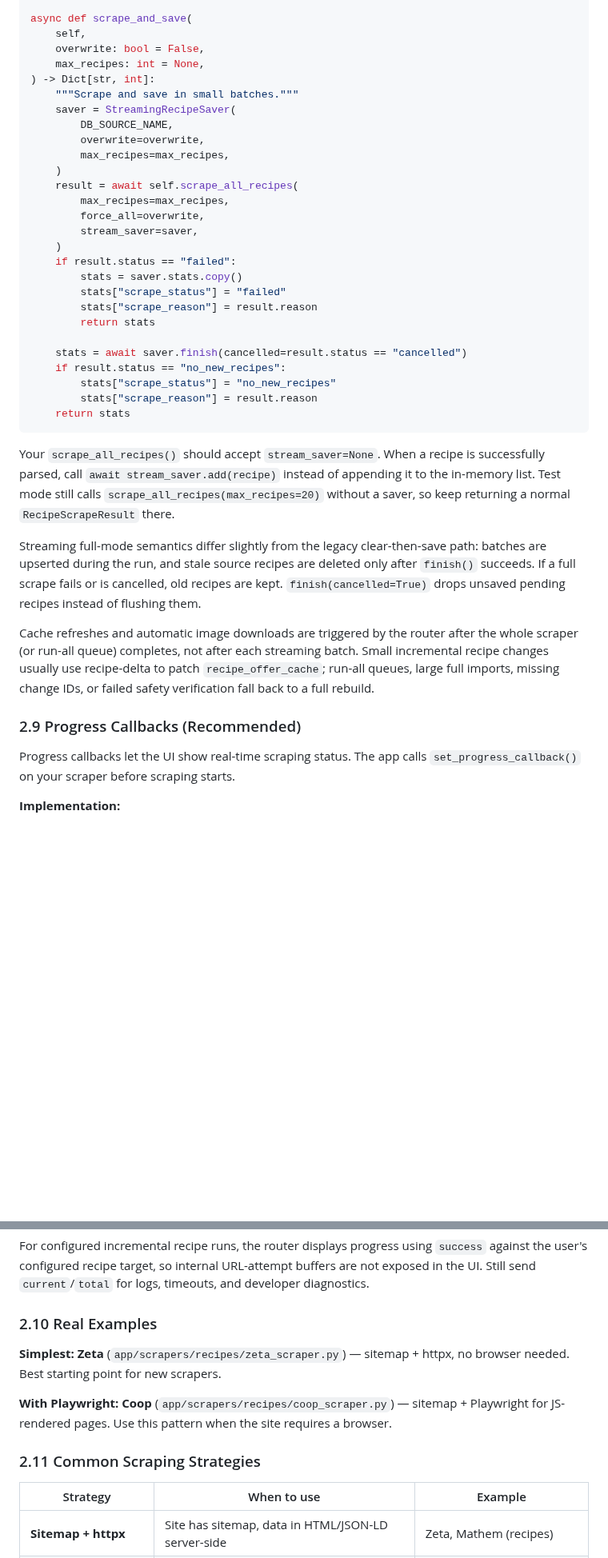
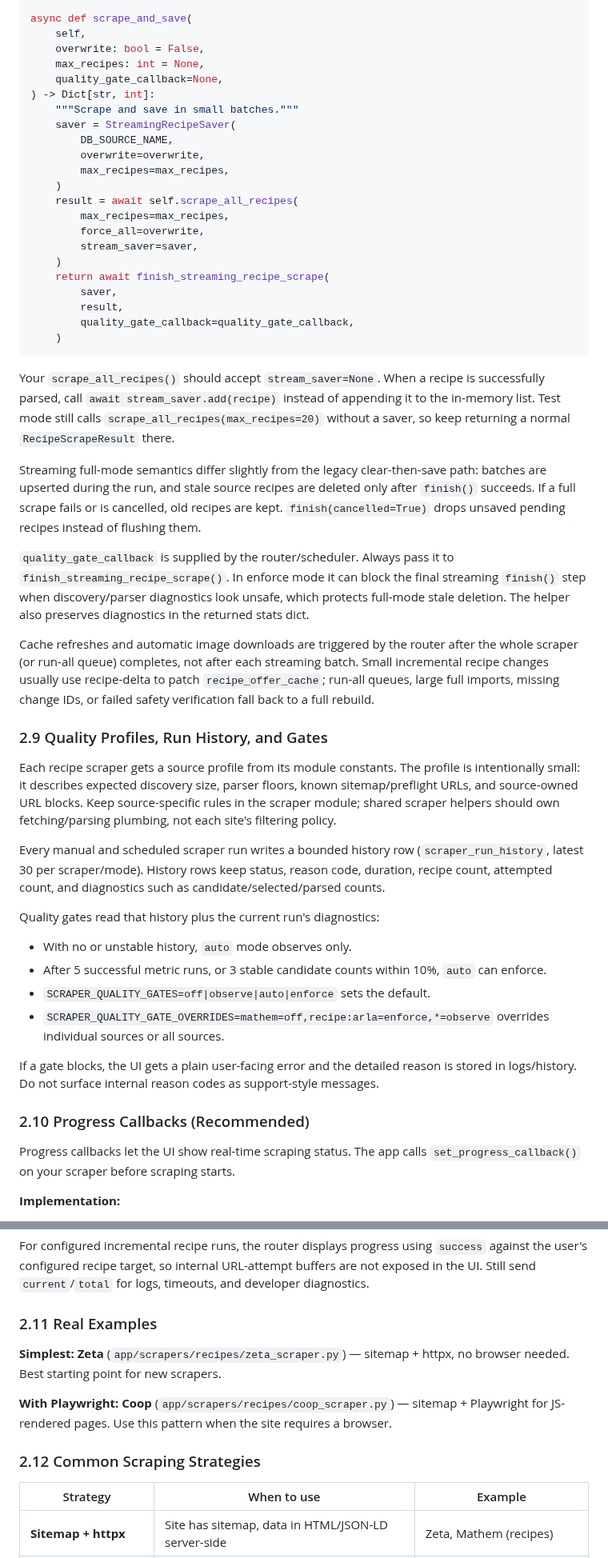
Before and after one commit to ssavant2/deal-meals, a Markdown page: docs/HOW_TO_ADD_SCRAPERS.md, 2 parts joined by grey strips. Shown at 80% size. GitHub-like rendering; blank space fills up the shorter version.

Commit message:
Document scraper health and save contracts

````diff
--- a/docs/HOW_TO_ADD_SCRAPERS.md
+++ b/docs/HOW_TO_ADD_SCRAPERS.md
@@ -764,6 +800,7 @@ async def scrape_and_save(
     self,
     overwrite: bool = False,
     max_recipes: int = None,
+    quality_gate_callback=None,
 ) -> Dict[str, int]:
     """Scrape and save in small batches."""
     saver = StreamingRecipeSaver(
@@ -776,17 +813,11 @@ async def scrape_and_save(
         force_all=overwrite,
         stream_saver=saver,
     )
-    if result.status == "failed":
-        stats = saver.stats.copy()
-        stats["scrape_status"] = "failed"
-        stats["scrape_reason"] = result.reason
-        return stats
-
-    stats = await saver.finish(cancelled=result.status == "cancelled")
-    if result.status == "no_new_recipes":
-        stats["scrape_status"] = "no_new_recipes"
-        stats["scrape_reason"] = result.reason
-    return stats
+    return await finish_streaming_recipe_scrape(
+        saver,
+        result,
+        quality_gate_callback=quality_gate_callback,
+    )
 ```
 
 Your `scrape_all_recipes()` should accept `stream_saver=None`. When a recipe is
@@ -800,13 +831,45 @@ only after `finish()` succeeds. If a full scrape fails or is cancelled, old
 recipes are kept. `finish(cancelled=True)` drops unsaved pending recipes instead
 of flushing them.
 
+`quality_gate_callback` is supplied by the router/scheduler. Always pass it to
+`finish_streaming_recipe_scrape()`. In enforce mode it can block the final
+streaming `finish()` step when discovery/parser diagnostics look unsafe, which
+protects full-mode stale deletion. The helper also preserves diagnostics in the
+returned stats dict.
+
 Cache refreshes and automatic image downloads are triggered by the router after
 the whole scraper (or run-all queue) completes, not after each streaming batch.
 Small incremental recipe changes usually use recipe-delta to patch
 `recipe_offer_cache`; run-all queues, large full imports, missing change IDs, or
 failed safety verification fall back to a full rebuild.
 
-### 2.9 Progress Callbacks (Recommended)
+### 2.9 Quality Profiles, Run History, and Gates
+
+Each recipe scraper gets a source profile from its module constants. The profile
+is intentionally small: it describes expected discovery size, parser floors,
+known sitemap/preflight URLs, and source-owned URL blocks. Keep source-specific
+rules in the scraper module; shared scraper helpers should own fetching/parsing
+plumbing, not each site's filtering policy.
+
+Every manual and scheduled scraper run writes a bounded history row
+(`scraper_run_history`, latest 30 per scraper/mode). History rows keep status,
+reason code, duration, recipe count, attempted count, and diagnostics such as
+candidate/selected/parsed counts.
+
+Quality gates read that history plus the current run's diagnostics:
+
+- With no or unstable history, `auto` mode observes only.
+- After 5 successful metric runs, or 3 stable candidate counts within 10%,
+  `auto` can enforce.
+- `SCRAPER_QUALITY_GATES=off|observe|auto|enforce` sets the default.
+- `SCRAPER_QUALITY_GATE_OVERRIDES=mathem=off,recipe:arla=enforce,*=observe`
+  overrides individual sources or all sources.
+
+If a gate blocks, the UI gets a plain user-facing error and the detailed reason
+is stored in logs/history. Do not surface internal reason codes as support-style
+messages.
+
+### 2.10 Progress Callbacks (Recommended)
 
 Progress callbacks let the UI show real-time scraping status. The app calls `set_progress_callback()` on your scraper before scraping starts.
 
@@ -852,13 +915,13 @@ For configured incremental recipe runs, the router displays progress using
 buffers are not exposed in the UI. Still send `current`/`total` for logs,
 timeouts, and developer diagnostics.
 
-### 2.10 Real Examples
+### 2.11 Real Examples
 
 **Simplest: Zeta** (`app/scrapers/recipes/zeta_scraper.py`) — sitemap + httpx, no browser needed. Best starting point for new scrapers.
 
 **With Playwright: Coop** (`app/scrapers/recipes/coop_scraper.py`) — sitemap + Playwright for JS-rendered pages. Use this pattern when the site requires a browser.
 
-### 2.11 Common Scraping Strategies
+### 2.12 Common Scraping Strategies
 
 | Strategy | When to use | Example |
 |---|---|---|
````
Also changed, not shown: other parts of docs/HOW_TO_ADD_SCRAPERS.md (+46 -2 lines), docs/RECIPE_TEMPLATE.md (+65 -41 lines), docs/STORE_TEMPLATE.md (+23 -1 lines).
